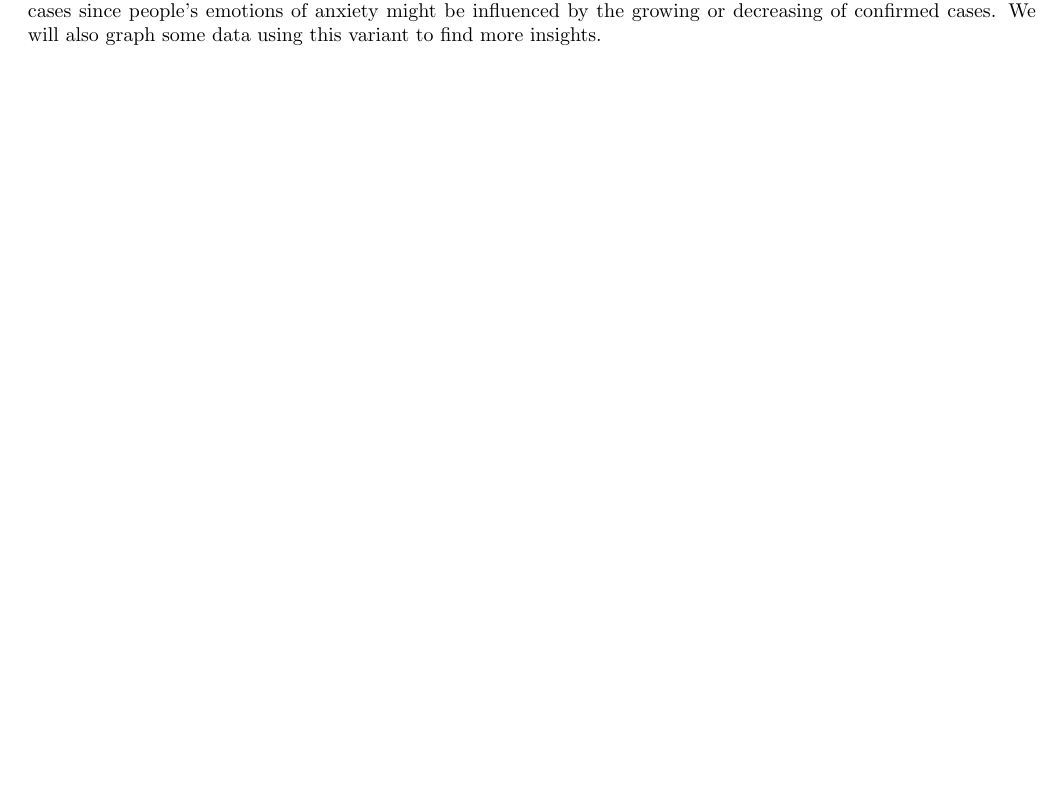
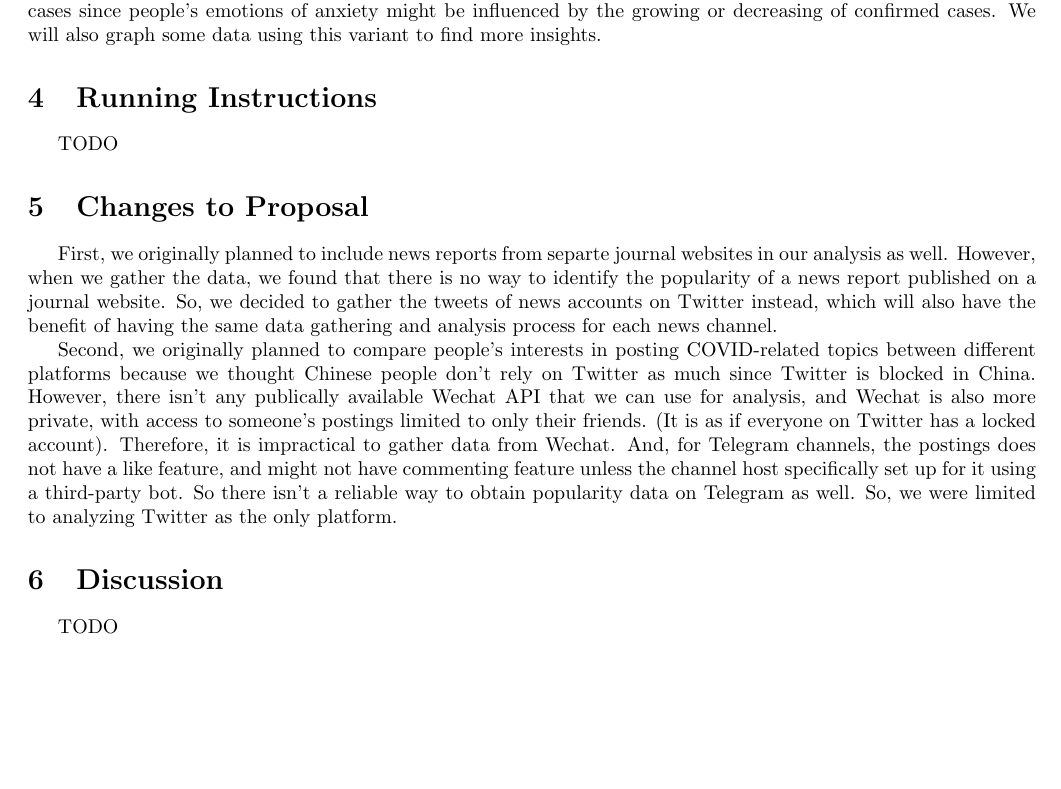
Before and after one commit to hykilpikonna/CSC110-Project, a LaTeX document (writing/report/project_report.tex): part of page 2 of 2, cut so that both start at the same text, the shorter picture padded with empty space. Compiled offline with pdfLaTeX.

Commit message:
[+] Report: change

```diff
--- a/writing/report/project_report.tex
+++ b/writing/report/project_report.tex
@@ -57,4 +57,20 @@ sorting=nyt
 
     Another variant of the frequency histogram will be plotted not against the date but against the country’s confirmed cases since people’s emotions of anxiety might be influenced by the growing or decreasing of confirmed cases. We will also graph some data using this variant to find more insights.
 
+    \section{Running Instructions}
+    \indent
+
+    TODO
+
+    \section{Changes to Proposal}
+    \indent
+
+    First, we originally planned to include news reports from separte journal websites in our analysis as well. However, when we gather the data, we found that there is no way to identify the popularity of a news report published on a journal website. So, we decided to gather the tweets of news accounts on Twitter instead, which will also have the benefit of having the same data gathering and analysis process for each news channel.
+
+    Second, we originally planned to compare people's interests in posting COVID-related topics between different platforms because we thought Chinese people don't rely on Twitter as much since Twitter is blocked in China. However, there isn't any publically available Wechat API that we can use for analysis, and Wechat is also more private, with access to someone's postings limited to only their friends. (It is as if everyone on Twitter has a locked account). Therefore, it is impractical to gather data from Wechat. And, for Telegram channels, the postings does not have a like feature, and might not have commenting feature unless the channel host specifically set up for it using a third-party bot. So there isn't a reliable way to obtain popularity data on Telegram as well. So, we were limited to analyzing Twitter as the only platform.
+
+    \section{Discussion}
+    \indent
+
+    TODO
 \end{document}
```
